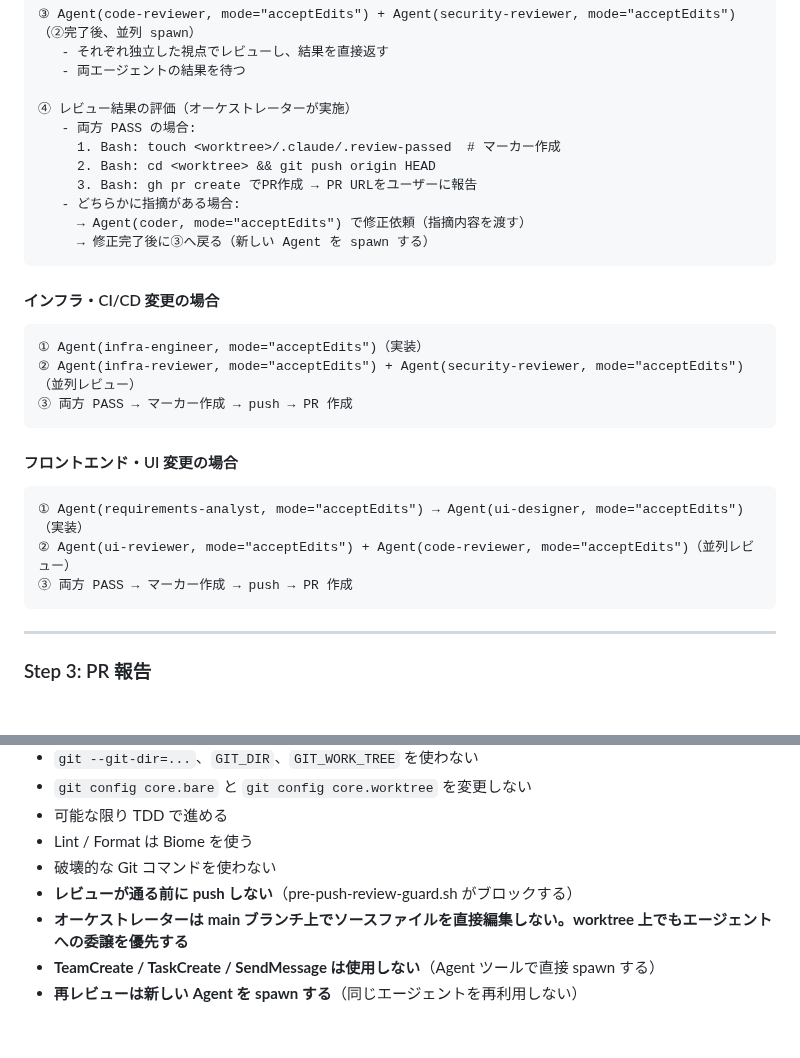
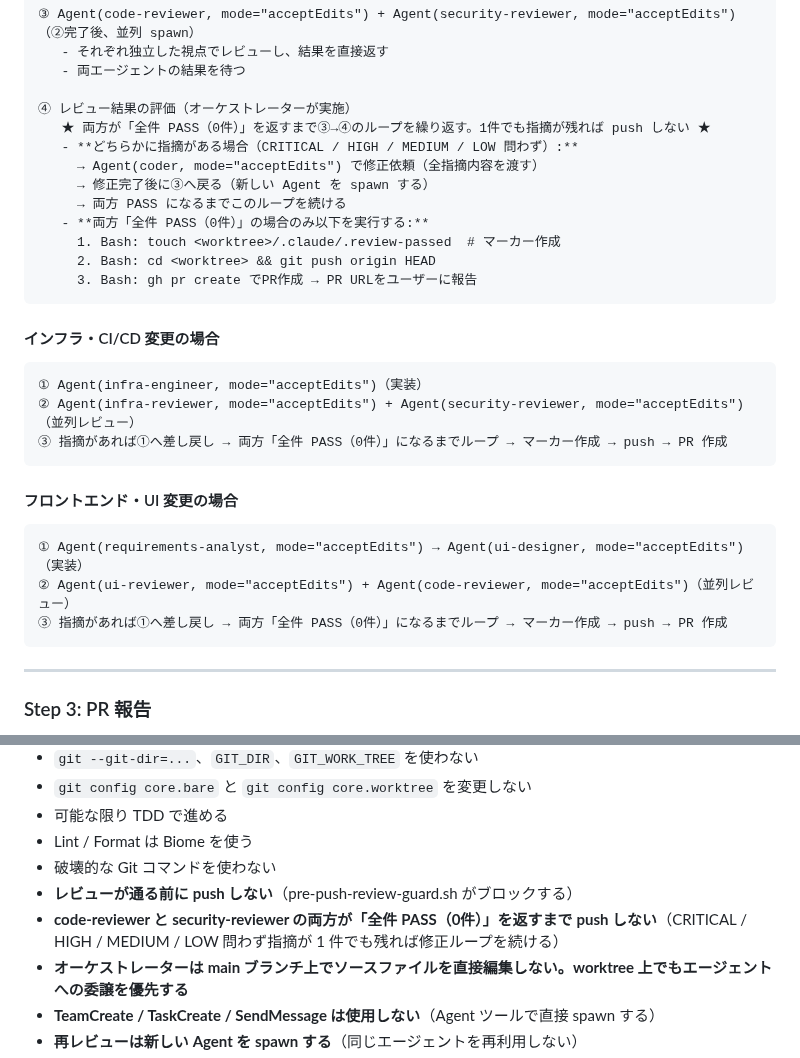
Before and after one commit to kirinnokubinagai/tech_clip, a Markdown page: CLAUDE.md, 2 parts joined by grey strips. GitHub-like rendering; blank space fills up the shorter version.

Commit message:
docs: レビューループ完了前の push 禁止ルールを明文化
両方が「全件 PASS（0件）」になるまでループを続け、
1件でも指摘が残れば push しないことを CLAUDE.md に明記する。

Co-Authored-By: Claude <noreply@anthropic.com>

````diff
--- a/CLAUDE.md
+++ b/CLAUDE.md
@@ -112,13 +112,15 @@ bash scripts/create-worktree.sh <issue-number> <kebab-case-description>
    - 両エージェントの結果を待つ
 
 ④ レビュー結果の評価（オーケストレーターが実施）
-   - 両方 PASS の場合:
+   ★ 両方が「全件 PASS（0件）」を返すまで③→④のループを繰り返す。1件でも指摘が残れば push しない ★
+   - **どちらかに指摘がある場合（CRITICAL / HIGH / MEDIUM / LOW 問わず）:**
+     → Agent(coder, mode="acceptEdits") で修正依頼（全指摘内容を渡す）
+     → 修正完了後に③へ戻る（新しい Agent を spawn する）
+     → 両方 PASS になるまでこのループを続ける
+   - **両方「全件 PASS（0件）」の場合のみ以下を実行する:**
      1. Bash: touch <worktree>/.claude/.review-passed  # マーカー作成
      2. Bash: cd <worktree> && git push origin HEAD
      3. Bash: gh pr create でPR作成 → PR URLをユーザーに報告
-   - どちらかに指摘がある場合:
-     → Agent(coder, mode="acceptEdits") で修正依頼（指摘内容を渡す）
-     → 修正完了後に③へ戻る（新しい Agent を spawn する）
 ```
 
 #### インフラ・CI/CD 変更の場合
@@ -126,7 +128,7 @@ bash scripts/create-worktree.sh <issue-number> <kebab-case-description>
 ```text
 ① Agent(infra-engineer, mode="acceptEdits")（実装）
 ② Agent(infra-reviewer, mode="acceptEdits") + Agent(security-reviewer, mode="acceptEdits")（並列レビュー）
-③ 両方 PASS → マーカー作成 → push → PR 作成
+③ 指摘があれば①へ差し戻し → 両方「全件 PASS（0件）」になるまでループ → マーカー作成 → push → PR 作成
 ```
 
 #### フロントエンド・UI 変更の場合
@@ -134,7 +136,7 @@ bash scripts/create-worktree.sh <issue-number> <kebab-case-description>
 ```text
 ① Agent(requirements-analyst, mode="acceptEdits") → Agent(ui-designer, mode="acceptEdits")（実装）
 ② Agent(ui-reviewer, mode="acceptEdits") + Agent(code-reviewer, mode="acceptEdits")（並列レビュー）
-③ 両方 PASS → マーカー作成 → push → PR 作成
+③ 指摘があれば①へ差し戻し → 両方「全件 PASS（0件）」になるまでループ → マーカー作成 → push → PR 作成
 ```
 
 ---
@@ -282,6 +284,7 @@ oh-my-claudecode やその他のプラグイン由来のエージェントは使
 - Lint / Format は Biome を使う
 - 破壊的な Git コマンドを使わない
 - **レビューが通る前に push しない**（pre-push-review-guard.sh がブロックする）
+- **code-reviewer と security-reviewer の両方が「全件 PASS（0件）」を返すまで push しない**（CRITICAL / HIGH / MEDIUM / LOW 問わず指摘が 1 件でも残れば修正ループを続ける）
 - **オーケストレーターは main ブランチ上でソースファイルを直接編集しない。worktree 上でもエージェントへの委譲を優先する**
 - **TeamCreate / TaskCreate / SendMessage は使用しない**（Agent ツールで直接 spawn する）
 - **再レビューは新しい Agent を spawn する**（同じエージェントを再利用しない）
````
